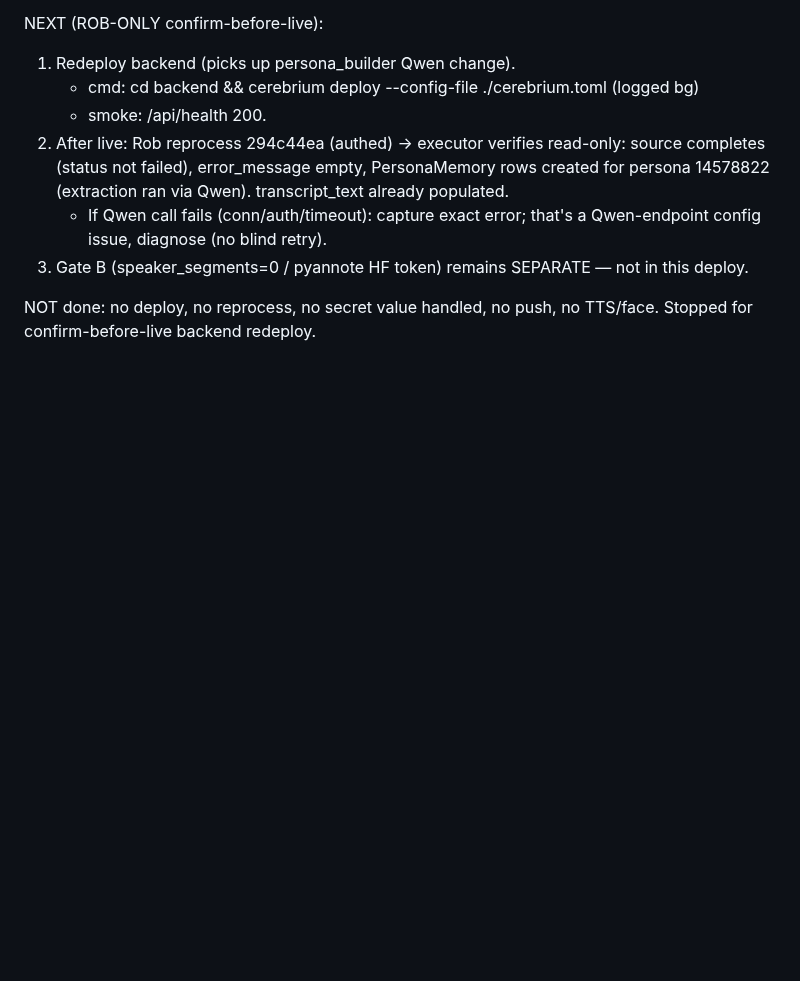
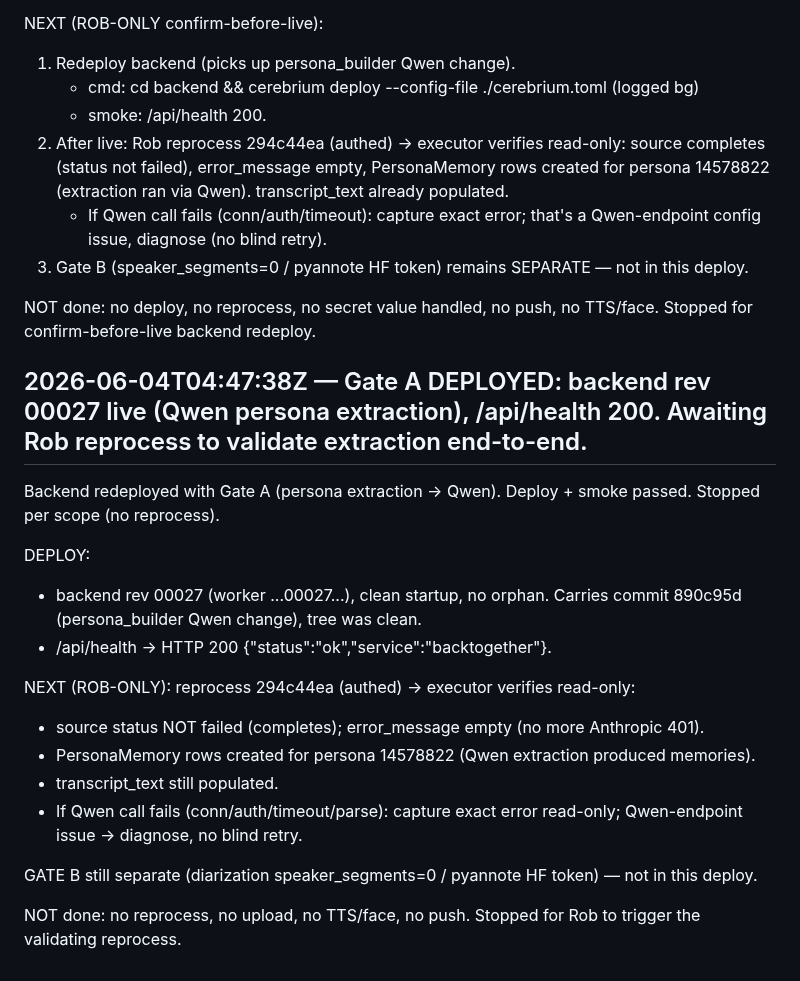
Before and after one commit to rgoldman999/xxx, a Markdown page: state/RESULTS.md, the part around the change. Drawn GitHub-style; blank space fills up the shorter version.

Commit message:
handoff result: Gate A DEPLOYED: backend rev 00027 live (Qwen persona extraction), /api/health 200. Awaiting Rob reprocess to validate extraction end-to-end.

```diff
--- a/state/RESULTS.md
+++ b/state/RESULTS.md
@@ -780,3 +780,20 @@ NEXT (ROB-ONLY confirm-before-live):
 3. Gate B (speaker_segments=0 / pyannote HF token) remains SEPARATE — not in this deploy.
 
 NOT done: no deploy, no reprocess, no secret value handled, no push, no TTS/face. Stopped for confirm-before-live backend redeploy.
+
+## 2026-06-04T04:47:38Z — Gate A DEPLOYED: backend rev 00027 live (Qwen persona extraction), /api/health 200. Awaiting Rob reprocess to validate extraction end-to-end.
+Backend redeployed with Gate A (persona extraction -> Qwen). Deploy + smoke passed. Stopped per scope (no reprocess).
+
+DEPLOY:
+- backend rev 00027 (worker ...00027...), clean startup, no orphan. Carries commit 890c95d (persona_builder Qwen change), tree was clean.
+- /api/health -> HTTP 200 {"status":"ok","service":"backtogether"}.
+
+NEXT (ROB-ONLY): reprocess 294c44ea (authed) -> executor verifies read-only:
+- source status NOT failed (completes); error_message empty (no more Anthropic 401).
+- PersonaMemory rows created for persona 14578822 (Qwen extraction produced memories).
+- transcript_text still populated.
+- If Qwen call fails (conn/auth/timeout/parse): capture exact error read-only; Qwen-endpoint issue -> diagnose, no blind retry.
+
+GATE B still separate (diarization speaker_segments=0 / pyannote HF token) — not in this deploy.
+
+NOT done: no reprocess, no upload, no TTS/face, no push. Stopped for Rob to trigger the validating reprocess.
```
